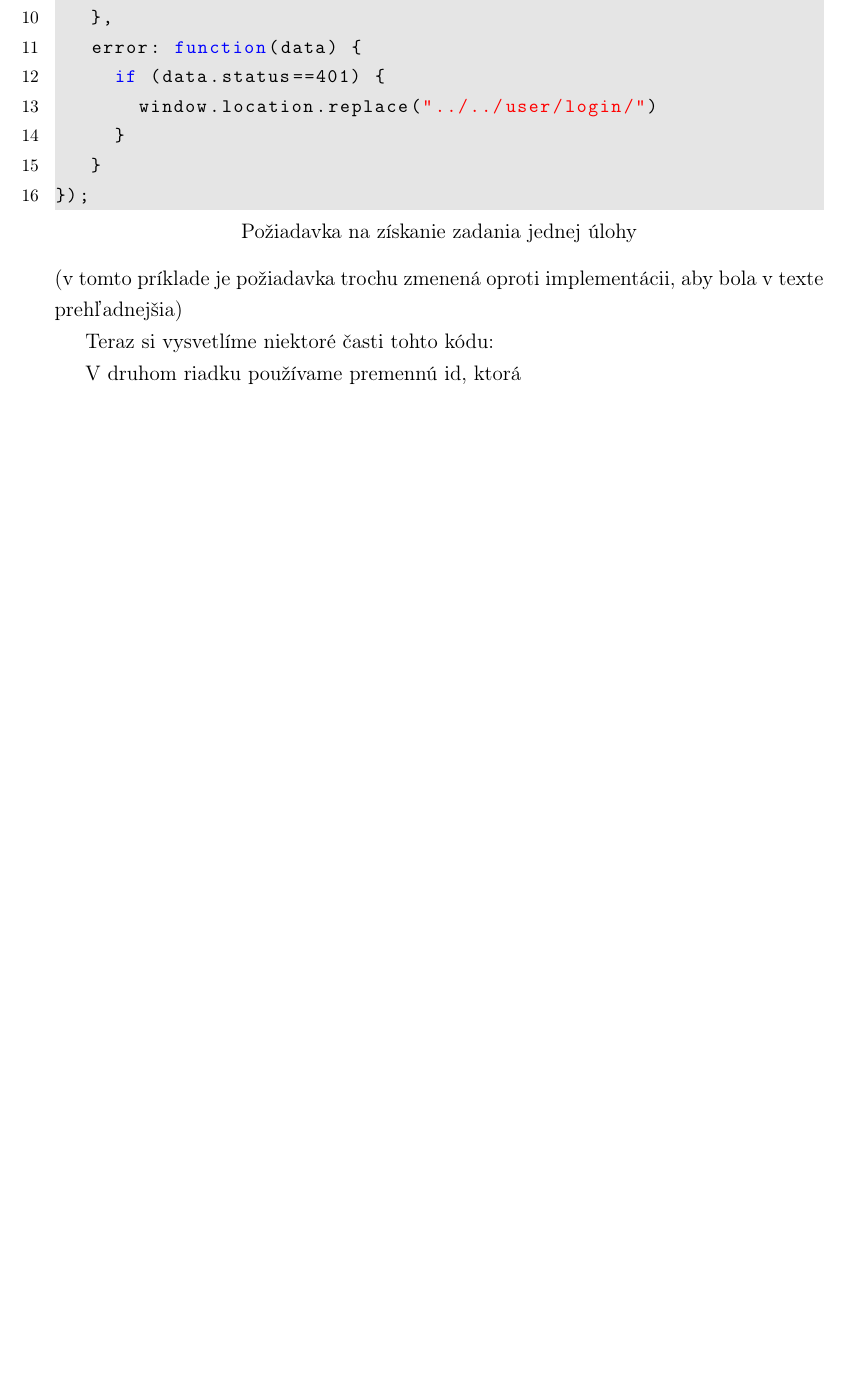
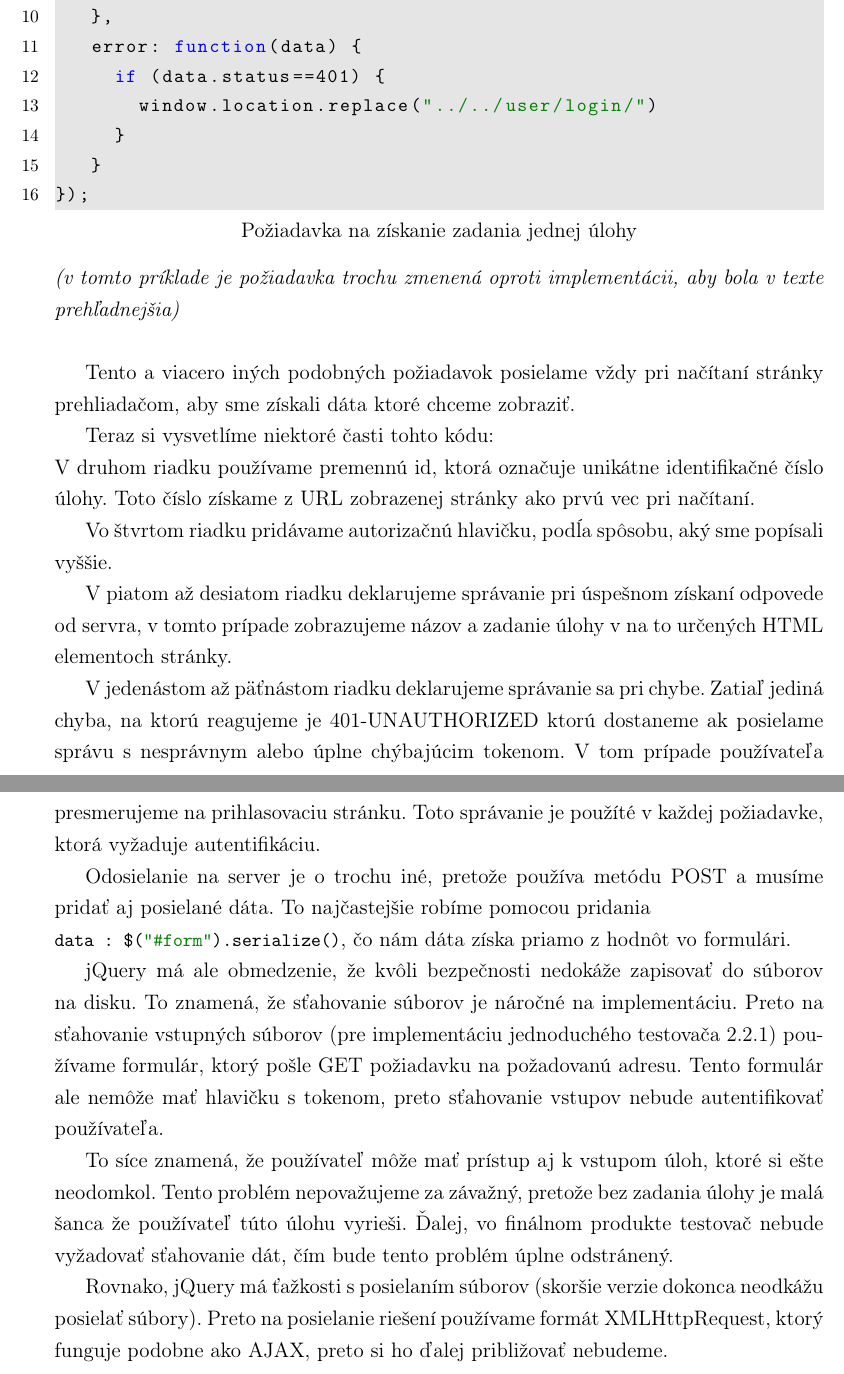
Before and after one commit to Zygro/bc-text, a LaTeX book (main.tex, which reads front-end-impl.tex): part of page 21 of 31 before the commit and two parts of pages 21 and 22 of 32 after it, the two joined at a grey line, cut so that both start at the same text, the shorter picture padded with empty space. Compiled offline with pdfLaTeX.

Commit message:
o requestoch

```diff
--- a/front-end-impl.tex
+++ b/front-end-impl.tex
@@ -69,10 +81,45 @@ $.ajax({
    }
 });
 \end{lstlisting}
-(v tomto príklade je požiadavka trochu zmenená oproti implementácii, aby bola v texte
-prehľadnejšia)
+\textit{(v tomto príklade je požiadavka trochu zmenená oproti implementácii, aby bola v texte
+prehľadnejšia)}
+\newline
 
+Tento a viacero iných podobných požiadavok posielame vždy pri načítaní stránky
+prehliadačom, aby sme získali dáta ktoré chceme zobraziť.
 
-Teraz si vysvetlíme niektoré časti tohto kódu:
+Teraz si vysvetlíme niektoré časti tohto kódu:\newline
+V druhom riadku používame premennú id, ktorá označuje unikátne identifikačné číslo
+úlohy. Toto číslo získame z URL zobrazenej stránky ako prvú vec pri načítaní.
 
-V druhom riadku používame premennú id, ktorá
+Vo štvrtom riadku pridávame autorizačnú hlavičku, podĺa spôsobu, aký sme popísali vyššie.
+
+V piatom až desiatom riadku deklarujeme správanie pri úspešnom získaní odpovede
+od servra, v tomto prípade zobrazujeme názov a zadanie úlohy v na to určených
+HTML elementoch stránky.
+
+V jedenástom až päťnástom riadku deklarujeme správanie sa pri chybe. Zatiaľ jediná
+chyba, na ktorú reagujeme je 401-UNAUTHORIZED ktorú dostaneme ak posielame
+správu s nesprávnym alebo úplne chýbajúcim tokenom. V tom prípade používateľa presmerujeme
+na prihlasovaciu stránku. Toto správanie je použíté v každej požiadavke, ktorá
+vyžaduje autentifikáciu.
+
+Odosielanie na server je o trochu iné, pretože používa metódu POST a musíme pridať
+aj posielané dáta. To najčastejšie robíme pomocou pridania \newline
+\lstinline[language=Javascript]{data : $("#form").serialize()}, čo nám dáta
+získa priamo z hodnôt vo formulári.
+
+jQuery má ale obmedzenie, že kvôli bezpečnosti nedokáže zapisovať do súborov na disku.
+To znamená, že sťahovanie súborov je náročné na implementáciu. Preto na sťahovanie
+vstupných súborov (pre implementáciu jednoduchého testovača \ref{testovac1}) používame
+formulár, ktorý pošle GET požiadavku na požadovanú adresu. Tento formulár ale nemôže mať
+hlavičku s tokenom, preto sťahovanie vstupov nebude autentifikovať používateľa.
+
+To síce znamená, že používateľ môže mať prístup aj k vstupom úloh, ktoré si ešte neodomkol.
+Tento problém nepovažujeme za závažný, pretože bez zadania úlohy je malá šanca že používateľ
+túto úlohu vyrieši. Ďalej, vo finálnom produkte testovač nebude vyžadovať sťahovanie
+dát, čím bude tento problém úplne odstránený.
+
+Rovnako, jQuery má ťažkosti s posielaním súborov (skoršie verzie dokonca neodkážu
+posielať súbory). Preto na posielanie riešení používame formát XMLHttpRequest, ktorý
+funguje podobne ako AJAX, preto si ho ďalej približovať nebudeme.
```
Also changed, not shown: front-end-impl.tex (22 more changed lines).
